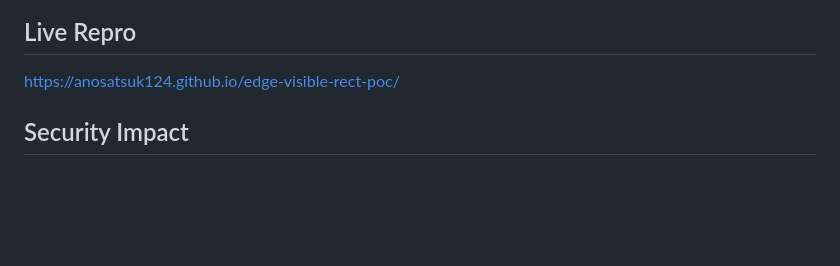
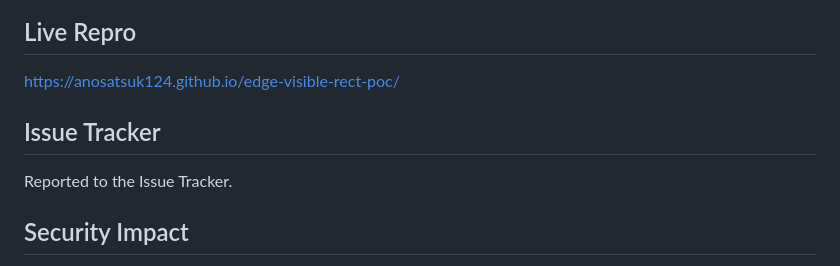
Before and after one commit to anosatsuk124/edge-visible-rect-poc, a Markdown page: README.md, the part around the change. Drawn GitHub-style; blank space fills up the shorter version.

Commit message:
Add disclaimer

```diff
--- a/README.md
+++ b/README.md
@@ -13,6 +13,10 @@ The repo contains a raw Annex B HEVC sample with:
 ## Live Repro
 
 https://anosatsuk124.github.io/edge-visible-rect-poc/
+
+## Issue Tracker
+
+Reported to the Issue Tracker.
 
 ## Security Impact
 
```
